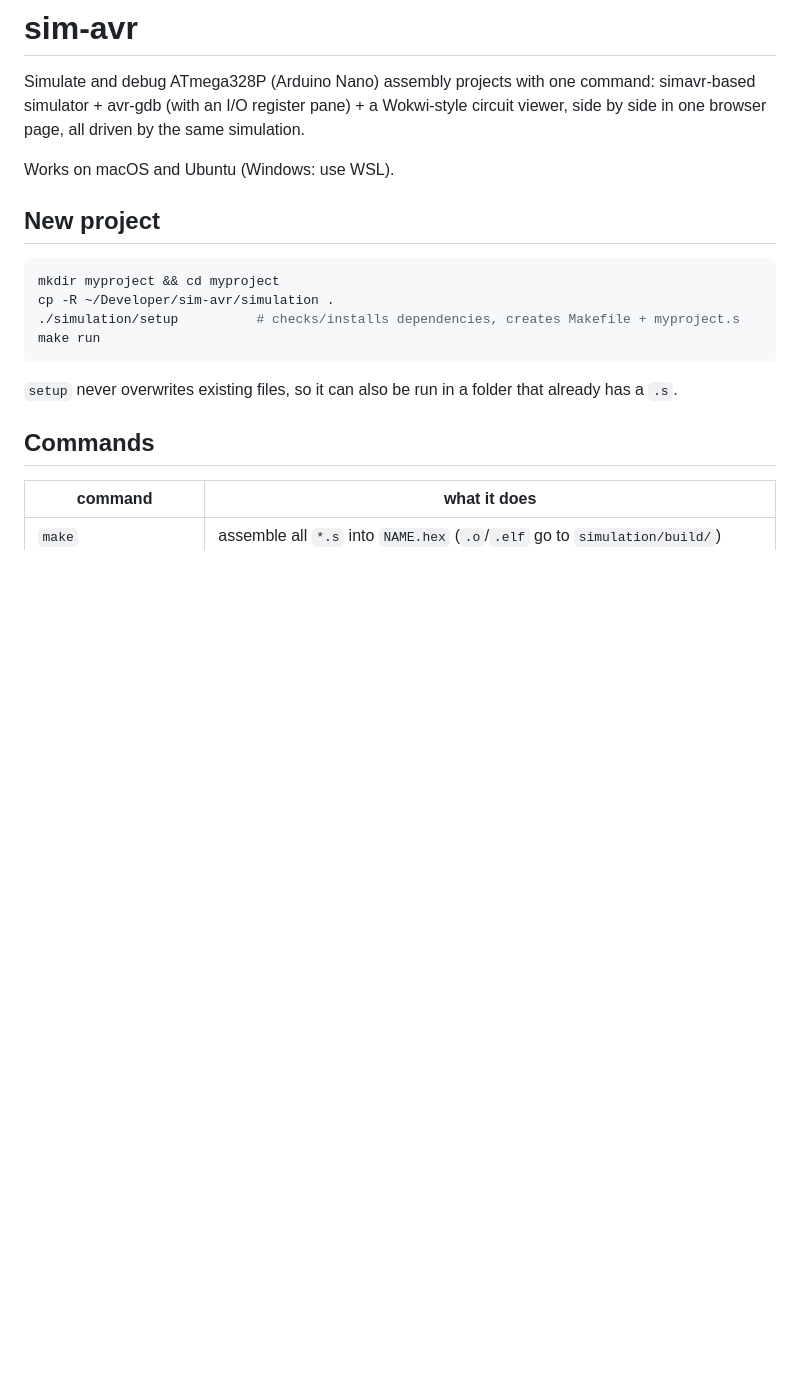
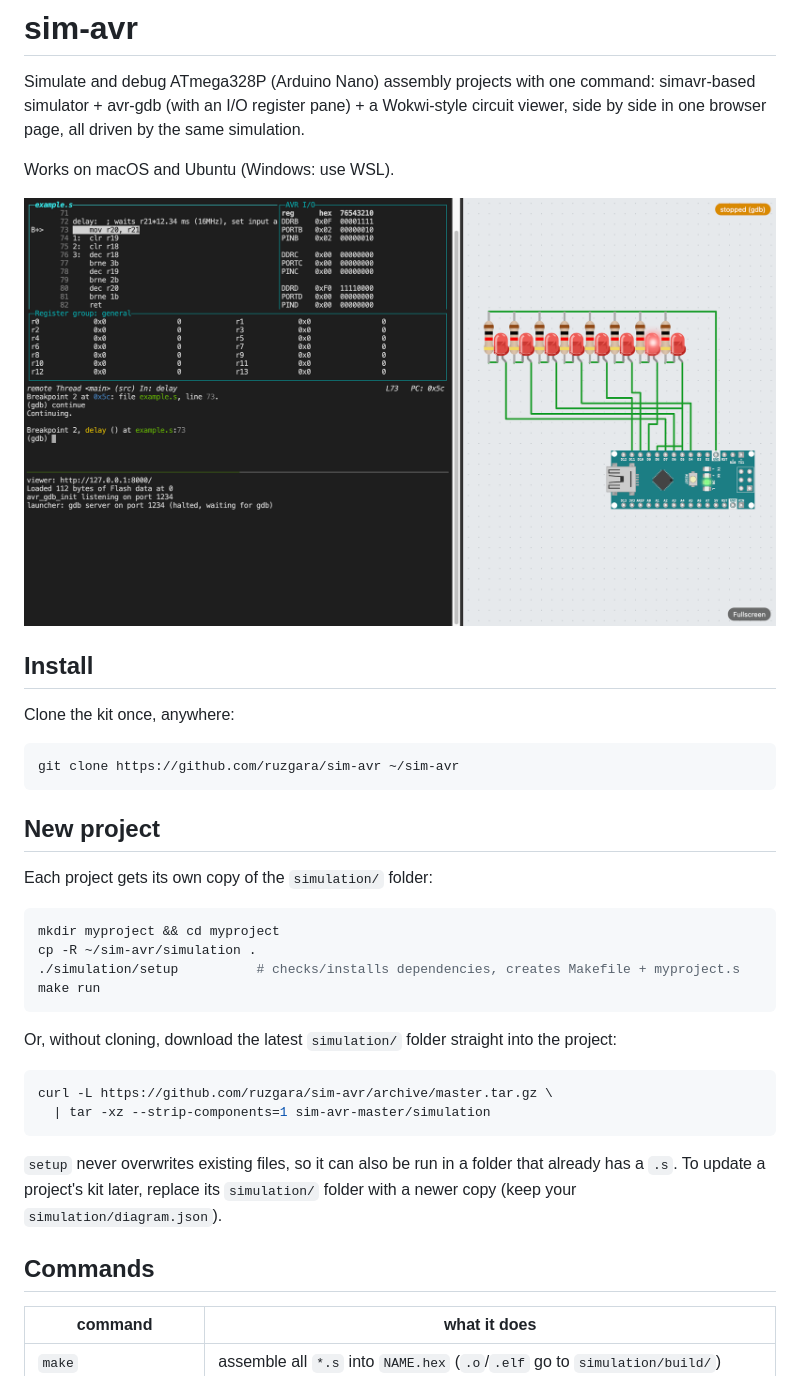
Before and after one commit to ruzgara/sim-avr, a Markdown page: README.md, the part around the change. Drawn GitHub-style; pictures changed too: docs/screenshot.png (added); blank space fills up the shorter version.

Commit message:
Added README screenshot and install instructions
- Added screenshot of make run to the README
- Added clone and curl install steps to the README
- Turned off the tmux status bar in simulation sessions
- Fixed AVR I/O pane text overflowing onto its last line

````diff
--- a/README.md
+++ b/README.md
@@ -6,16 +6,37 @@ side by side in one browser page, all driven by the same simulation.
 
 Works on macOS and Ubuntu (Windows: use WSL).
 
+![make run: avr-gdb with the I/O register pane on the left, the circuit viewer on the right](docs/screenshot.png)
+
+## Install
+
+Clone the kit once, anywhere:
+
+```sh
+git clone https://github.com/ruzgara/sim-avr ~/sim-avr
+```
+
 ## New project
+
+Each project gets its own copy of the `simulation/` folder:
 
 ```sh
 mkdir myproject && cd myproject
-cp -R ~/Developer/sim-avr/simulation .
+cp -R ~/sim-avr/simulation .
 ./simulation/setup          # checks/installs dependencies, creates Makefile + myproject.s
 make run
 ```
 
+Or, without cloning, download the latest `simulation/` folder straight into the project:
+
+```sh
+curl -L https://github.com/ruzgara/sim-avr/archive/master.tar.gz \
+  | tar -xz --strip-components=1 sim-avr-master/simulation
+```
+
 `setup` never overwrites existing files, so it can also be run in a folder that already has a `.s`.
+To update a project's kit later, replace its `simulation/` folder with a newer copy (keep your
+`simulation/diagram.json`).
 
 ## Commands
 
````
Also changed, not shown: 2 other files.
